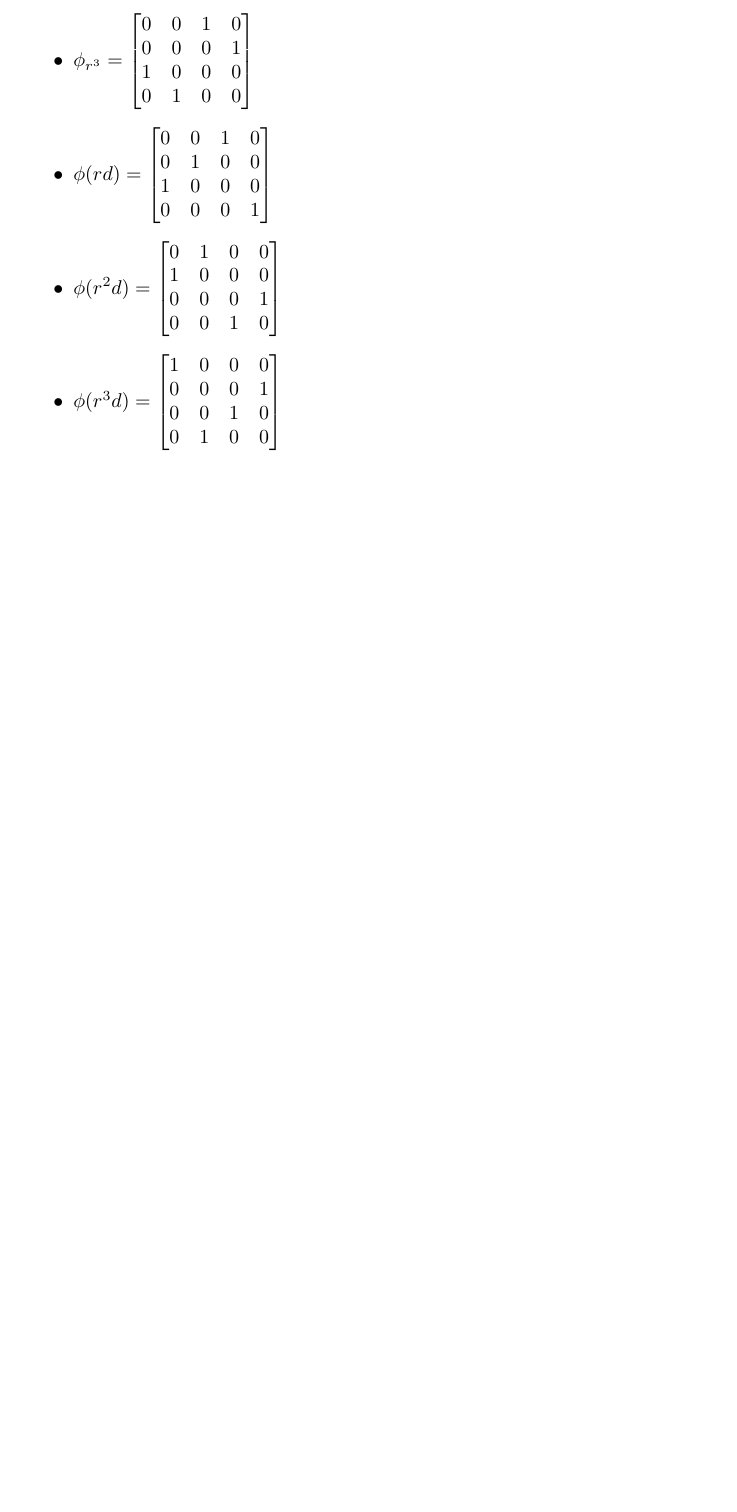
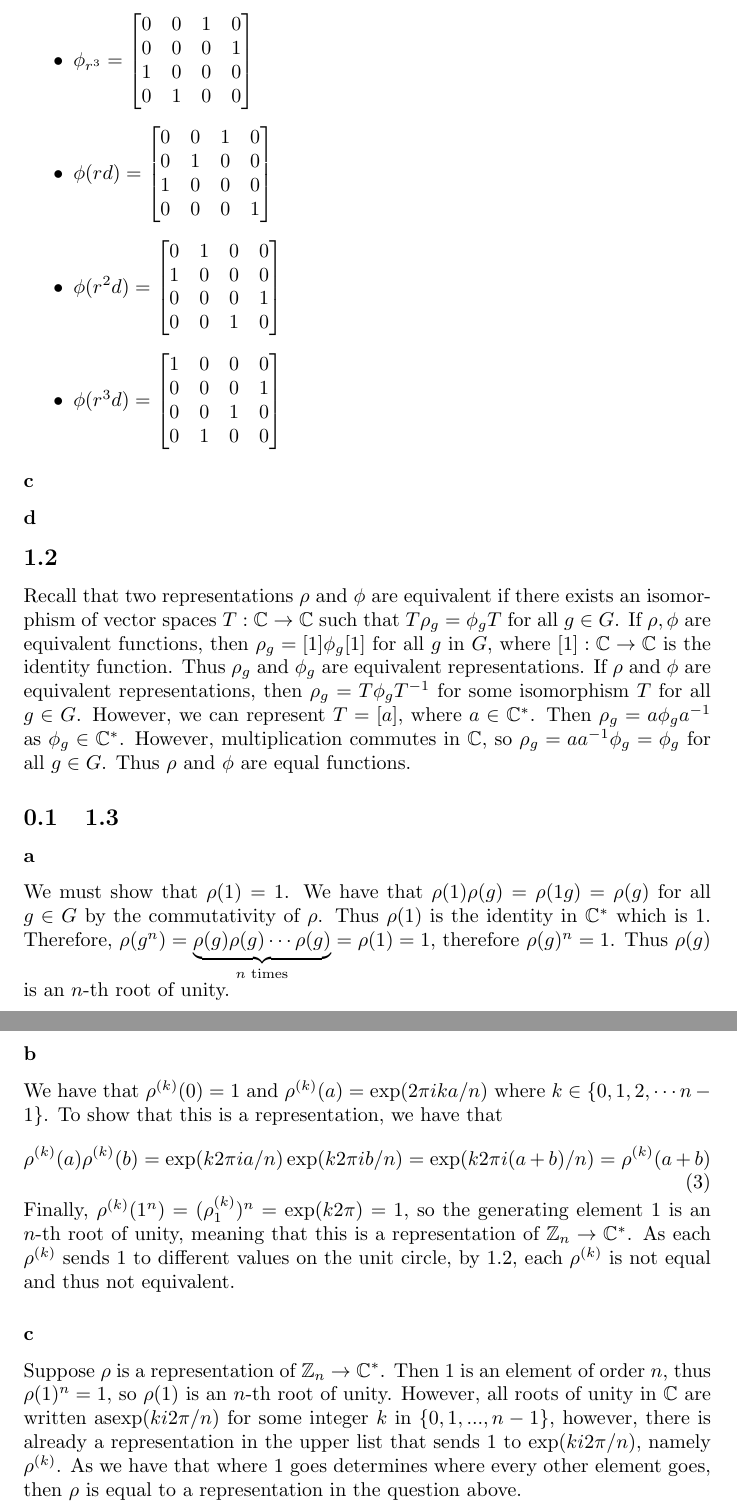
Before and after one commit to ErickLuu/Honours-Project-Notes, a LaTeX document (Notes/Representation Theory/Problem sheets/Problem sheet 1.tex): part of page 7 of 7 before the commit and two parts of pages 7 and 8 of 8 after it, the two joined at a grey line, cut so that both start at the same text, the shorter picture padded with empty space. Compiled offline with pdfLaTeX.

Commit message:
Added new section, sec 1.3

```diff
--- a/Notes/Representation Theory/Problem sheets/Problem sheet 1.tex
+++ b/Notes/Representation Theory/Problem sheets/Problem sheet 1.tex
@@ -285,4 +287,27 @@ $\phi(r^3 d) =
 	0 & 1 & 0 & 0\\
 \end{bmatrix}$
 \end{itemize}
+\subsubsection*{c}
+
+\subsubsection*{d}
+
+\subsection*{1.2}
+Recall that two representations $\rho$ and $\phi$ are equivalent if there exists an isomorphism of vector spaces $T: \mathbb{C} \rightarrow \mathbb{C}$ such that $T \rho_g = \phi_g T$ for all $g \in G$.
+If $\rho, \phi$ are equivalent functions, then $\rho_g = [1] \phi_g [1]$ for all $g$ in $G$, where $[1] : \mathbb{C} \rightarrow \mathbb{C}$ is the identity function. Thus $\rho_g$ and $\phi_g$ are equivalent representations.
+If $\rho$ and $\phi$ are equivalent representations, then $\rho_g = T \phi_g T^{-1}$ for some isomorphism $T$ for all $g \in G$. However, we can represent $T = [a]$, where $ a \in \mathbb{C}^*$. Then $\rho_g = a \phi_g a^{-1}$ as $\phi_g \in \mathbb{C}^*$. However, multiplication commutes in $\mathbb{C}$, so $\rho_g = a a^{-1} \phi_g = \phi_g$ for all $g \in G$. Thus $\rho$ and $\phi$ are equal functions.
+
+\subsection{1.3}
+\subsubsection*{a}
+We must show that $\rho(1) = 1$. We have that $\rho(1) \rho(g) =\rho(1 g) =  \rho(g)$ for all $g \in G$ by the commutativity of $\rho$. Thus $\rho(1)$ is the identity in $\mathbb{C}^*$ which is $1$. Therefore, $\rho(g^n) = \underbrace{\rho(g) \rho(g) \cdots \rho(g)}_{n \text{ times}} = \rho(1) = 1$, therefore $\rho(g)^n = 1$. Thus $\rho(g)$ is an $n$-th root of unity.
+\subsubsection*{b}
+We have that $\rho^{(k)}(0) = 1$ and $\rho^{(k)}(a) = \exp( 2\pi i ka/n)$ where $k \in \lbrace 0, 1, 2, \cdots n-1 \rbrace$.
+To show that this is a representation, we have that
+\begin{equation}
+	\rho^{(k)}(a) \rho^{(k)}(b)  = \exp(k 2\pi i a/n) \exp(k 2\pi i b/n) = \exp(k 2\pi i (a + b)/n) = \rho^{(k)}(a + b)
+\end{equation}
+Finally, $\rho^{(k)}(1^n)= (\rho^{(k)}_{1})^n = \exp(k 2 \pi) = 1$, so the generating element $1$ is an $n$-th root of unity, meaning that this is a representation of $\mathbb{Z}_n \rightarrow \mathbb{C}^*$.
+As each $\rho^{(k)}$ sends $1$ to different values on the unit circle, by $1.2$, each $\rho^{(k)}$ is not equal and thus not equivalent.
+\subsubsection*{c}
+Suppose $\rho$ is a representation of $\mathbb{Z}_n \rightarrow \mathbb{C}^*$. Then $1$ is an element of order $n$, thus $\rho(1)^n = 1$, so $\rho(1)$ is an $n$-th root of unity. However, all roots of unity in $\mathbb{C}$ are written as$\exp(k i 2\pi/n)$ for some integer $k$ in $\lbrace 0, 1, ..., n-1 \rbrace$, however, there is already a representation in the upper list that sends $1$ to $ \exp(k i 2\pi/n)$, namely $\rho^{(k)}$. As we have that where $1$ goes determines where every other element goes, then $\rho$ is equal to a representation in the question above.
+
 \end{document}
```
Also changed, not shown: Notes/Representation Theory/Problem sheets/Problem sheet 1.tex (12 more changed lines).
